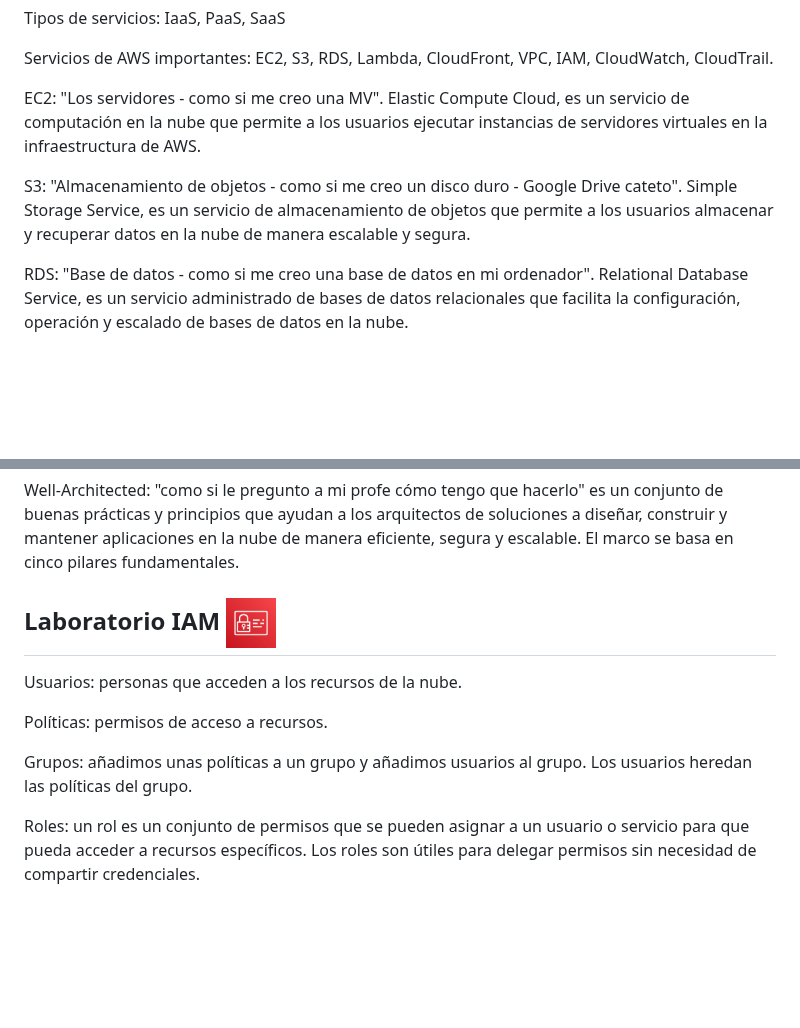
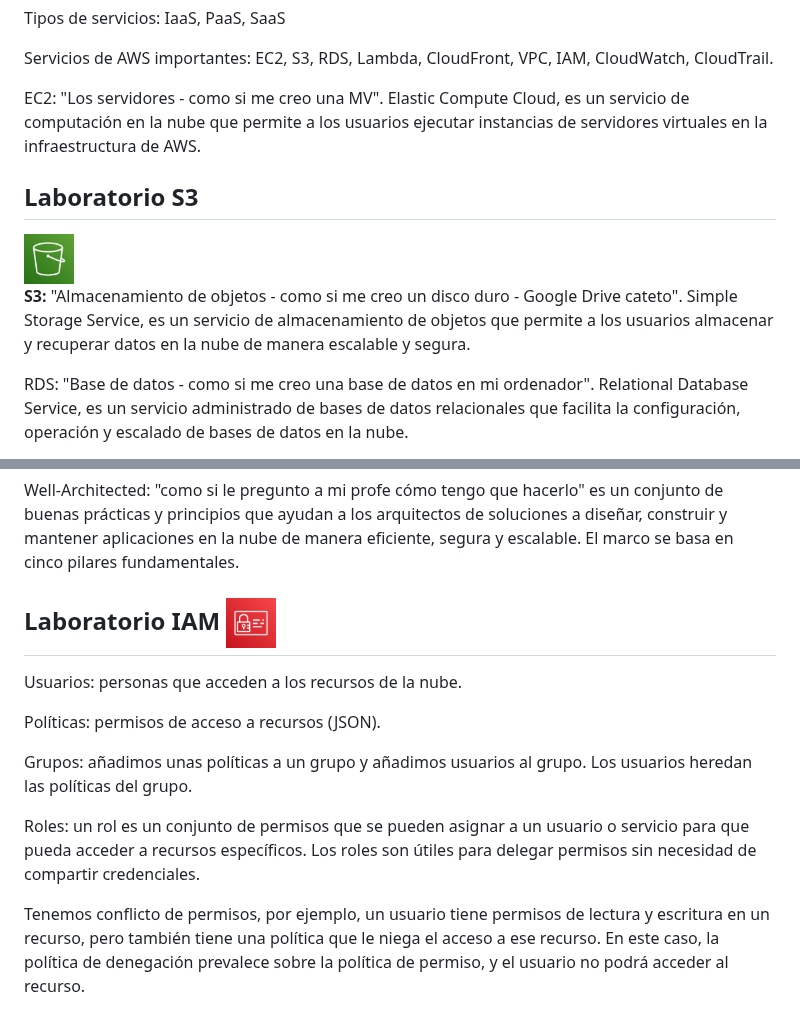
Before and after one commit to olga3emes/2DAW-CM-2627, a Markdown page: MPO/Conceptos.md, 2 parts joined by grey strips. Drawn GitHub-style; pictures changed too: MPO/img/s3.png (added); blank space fills up the shorter version.

Commit message:
clase 22.10

```diff
--- a/MPO/Conceptos.md
+++ b/MPO/Conceptos.md
@@ -8,8 +8,10 @@ Servicios de AWS importantes:
 EC2, S3, RDS, Lambda, CloudFront, VPC, IAM, CloudWatch, CloudTrail.
 
 EC2: "Los servidores - como si me creo una MV". Elastic Compute Cloud, es un servicio de computación en la nube que permite a los usuarios ejecutar instancias de servidores virtuales en la infraestructura de AWS.
+## Laboratorio S3
+<img src="img/s3.png" height="50"  alt="S3 Lab">
 
-S3: "Almacenamiento de objetos - como si me creo un disco duro - Google Drive cateto". Simple Storage Service, es un servicio de almacenamiento de objetos que permite a los usuarios almacenar y recuperar datos en la nube de manera escalable y segura.
+**S3:** "Almacenamiento de objetos - como si me creo un disco duro - Google Drive cateto". Simple Storage Service, es un servicio de almacenamiento de objetos que permite a los usuarios almacenar y recuperar datos en la nube de manera escalable y segura.
 
 RDS: "Base de datos - como si me creo una base de datos en mi ordenador". Relational Database Service, es un servicio administrado de bases de datos relacionales que facilita la configuración, operación y escalado de bases de datos en la nube.
 
@@ -55,12 +57,14 @@ Las instancias reservadas sin pago anticipado (NURI) descuentos aún menores
  Well-Architected: "como si le pregunto a mi profe cómo tengo que hacerlo" es un conjunto de buenas prácticas y principios que ayudan a los arquitectos de soluciones a diseñar, construir y mantener aplicaciones en la nube de manera eficiente, segura y escalable. El marco se basa en cinco pilares fundamentales.
 
 
-## Laboratorio IAM <img src="img/images.jpg" height="50"  alt="IAM Lab">
+## Laboratorio IAM <img src="img/iam.jpg" height="50"  alt="IAM Lab">
 
 Usuarios: personas que acceden a los recursos de la nube.
 
-Políticas: permisos de acceso a recursos.
+Políticas: permisos de acceso a recursos (JSON).
 
 Grupos: añadimos unas políticas a un grupo y añadimos usuarios al grupo. Los usuarios heredan las políticas del grupo.
 
 Roles: un rol es un conjunto de permisos que se pueden asignar a un usuario o servicio para que pueda acceder a recursos específicos. Los roles son útiles para delegar permisos sin necesidad de compartir credenciales.
+
+Tenemos conflicto de permisos, por ejemplo, un usuario tiene permisos de lectura y escritura en un recurso, pero también tiene una política que le niega el acceso a ese recurso. En este caso, la política de denegación prevalece sobre la política de permiso, y el usuario no podrá acceder al recurso.
```
Also changed, not shown: MPO/img/iam.jpg (renamed from MPO/img/images.jpg).
